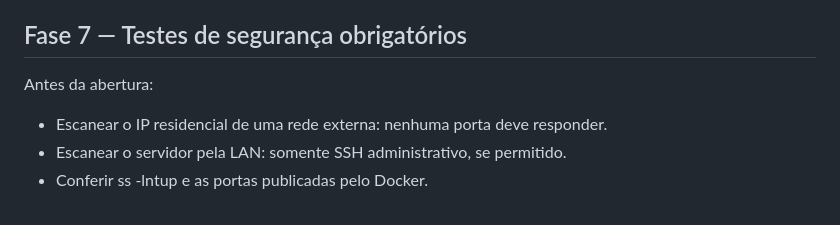
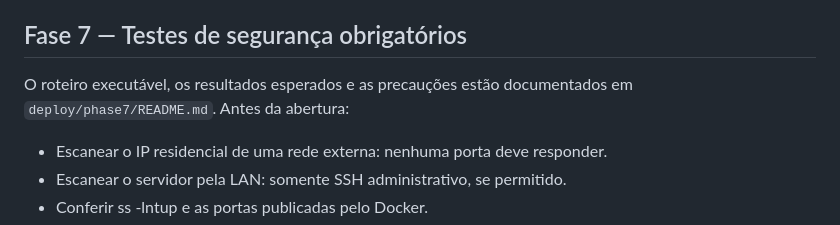
Before and after one commit to paulocerqr/utileasy, a Markdown page: deploy/index.md, the part around the change. GitHub-like rendering.

Commit message:
docs(deploy): document mandatory security tests

```diff
--- a/deploy/index.md
+++ b/deploy/index.md
@@ -232,7 +232,8 @@ A arquitetura recomendada é publicar o Utileazy exclusivamente pelo Cloudflare
 
   ## Fase 7 — Testes de segurança obrigatórios
 
-  Antes da abertura:
+  O roteiro executável, os resultados esperados e as precauções estão documentados em
+  `deploy/phase7/README.md`. Antes da abertura:
 
   - Escanear o IP residencial de uma rede externa: nenhuma porta deve responder.
   - Escanear o servidor pela LAN: somente SSH administrativo, se permitido.
```
Also changed, not shown: deploy/phase7/README.md (added, +211 -0 lines).
